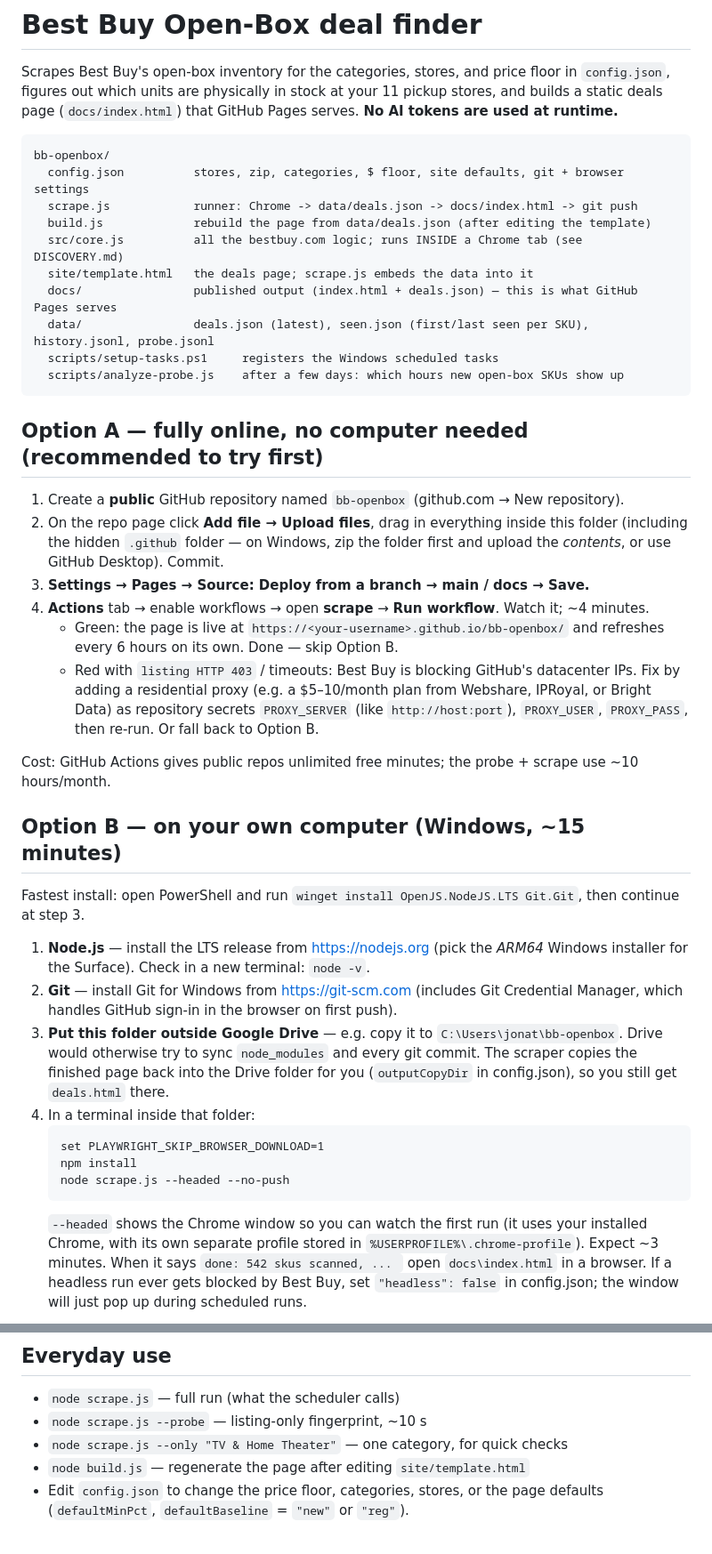
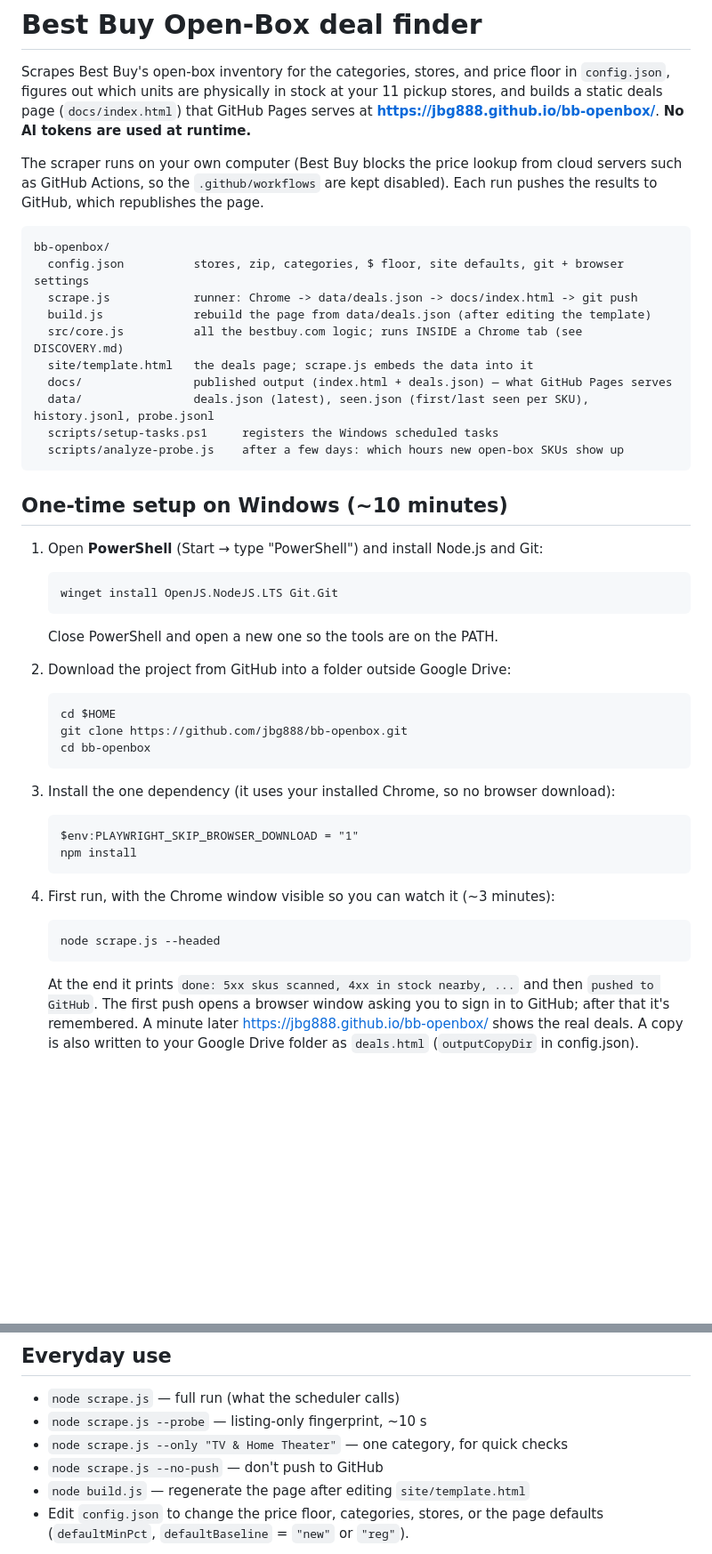
Before and after one commit to jbg888/bb-openbox, a Markdown page: README.md, 2 parts joined by grey strips. Shown at 89% size. GitHub-like rendering; blank space fills up the shorter version.

````diff
--- a/README.md
+++ b/README.md
@@ -2,7 +2,12 @@
 
 Scrapes Best Buy's open-box inventory for the categories, stores, and price floor in `config.json`,
 figures out which units are physically in stock at your 11 pickup stores, and builds a static deals
-page (`docs/index.html`) that GitHub Pages serves. **No AI tokens are used at runtime.**
+page (`docs/index.html`) that GitHub Pages serves at **https://jbg888.github.io/bb-openbox/**.
+**No AI tokens are used at runtime.**
+
+The scraper runs on your own computer (Best Buy blocks the price lookup from cloud servers such as
+GitHub Actions, so the `.github/workflows` are kept disabled). Each run pushes the results to GitHub,
+which republishes the page.
 
 ```
 bb-openbox/
@@ -11,50 +16,36 @@ bb-openbox/
   build.js             rebuild the page from data/deals.json (after editing the template)
   src/core.js          all the bestbuy.com logic; runs INSIDE a Chrome tab (see DISCOVERY.md)
   site/template.html   the deals page; scrape.js embeds the data into it
-  docs/                published output (index.html + deals.json) — this is what GitHub Pages serves
+  docs/                published output (index.html + deals.json) — what GitHub Pages serves
   data/                deals.json (latest), seen.json (first/last seen per SKU), history.jsonl, probe.jsonl
   scripts/setup-tasks.ps1     registers the Windows scheduled tasks
   scripts/analyze-probe.js    after a few days: which hours new open-box SKUs show up
 ```
 
-## Option A — fully online, no computer needed (recommended to try first)
+## One-time setup on Windows (~10 minutes)
 
-1. Create a **public** GitHub repository named `bb-openbox` (github.com → New repository).
-2. On the repo page click **Add file → Upload files**, drag in everything inside this folder
-   (including the hidden `.github` folder — on Windows, zip the folder first and upload the *contents*, or
-   use GitHub Desktop). Commit.
-3. **Settings → Pages → Source: Deploy from a branch → main / docs → Save.**
-4. **Actions** tab → enable workflows → open **scrape** → **Run workflow**. Watch it; ~4 minutes.
-   - Green: the page is live at `https://<your-username>.github.io/bb-openbox/` and refreshes every
-     6 hours on its own. Done — skip Option B.
-   - Red with `listing HTTP 403` / timeouts: Best Buy is blocking GitHub's datacenter IPs. Fix by adding
-     a residential proxy (e.g. a $5–10/month plan from Webshare, IPRoyal, or Bright Data) as repository
-     secrets `PROXY_SERVER` (like `http://host:port`), `PROXY_USER`, `PROXY_PASS`, then re-run.
-     Or fall back to Option B.
+1. Open **PowerShell** (Start → type "PowerShell") and install Node.js and Git:
+   ```
+   winget install OpenJS.NodeJS.LTS Git.Git
+   ```
+   Close PowerShell and open a new one so the tools are on the PATH.
+2. Download the project from GitHub into a folder outside Google Drive:
+   ```
+   cd $HOME
+   git clone https://github.com/jbg888/bb-openbox.git
+   cd bb-openbox
+   ```
+3. Install the one dependency (it uses your installed Chrome, so no browser download):
+   ```
+   $env:PLAYWRIGHT_SKIP_BROWSER_DOWNLOAD = "1"
+   npm install
+   ```
+4. First run, with the Chrome window visible so you can watch it (~3 minutes):
+   ```
+   node scrape.js --headed
+   ```
+   At the end it prints `done: 5xx skus scanned, 4xx in stock nearby, ...` and then `pushed to GitHub`.
+   The first push opens a browser window asking you to sign in to GitHub; after that it's remembered.
+   A minute later https://jbg888.github.io/bb-openbox/ shows the real deals. A copy is also written to
+   your Google Drive folder as `deals.html` (`outputCopyDir` in config.json).
 
-Cost: GitHub Actions gives public repos unlimited free minutes; the probe + scrape use ~10 hours/month.
-
-## Option B — on your own computer (Windows, ~15 minutes)
-
-Fastest install: open PowerShell and run `winget install OpenJS.NodeJS.LTS Git.Git`, then continue at step 3.
-
-
-1. **Node.js** — install the LTS release from https://nodejs.org (pick the *ARM64* Windows installer for
-   the Surface). Check in a new terminal: `node -v`.
-2. **Git** — install Git for Windows from https://git-scm.com (includes Git Credential Manager, which
-   handles GitHub sign-in in the browser on first push).
-3. **Put this folder outside Google Drive** — e.g. copy it to `C:\Users\jonat\bb-openbox`. Drive would
-   otherwise try to sync `node_modules` and every git commit. The scraper copies the finished page back
-   into the Drive folder for you (`outputCopyDir` in config.json), so you still get `deals.html` there.
-4. In a terminal inside that folder:
-   ```
-   set PLAYWRIGHT_SKIP_BROWSER_DOWNLOAD=1
-   npm install
-   node scrape.js --headed --no-push
-   ```
-   `--headed` shows the Chrome window so you can watch the first run (it uses your installed Chrome, with
-   its own separate profile stored in `%USERPROFILE%\.chrome-profile`). Expect ~3 minutes. When it says
-   `done: 542 skus scanned, ... ` open `docs\index.html` in a browser.
-   If a headless run ever gets blocked by Best Buy, set `"headless": false` in config.json; the window
-   will just pop up during scheduled runs.
-
@@ -102,6 +80,7 @@ full scrape to just after it; if it's flat, every 6 hours is right and you can d
 - `node scrape.js` — full run (what the scheduler calls)
 - `node scrape.js --probe` — listing-only fingerprint, ~10 s
 - `node scrape.js --only "TV & Home Theater"` — one category, for quick checks
+- `node scrape.js --no-push` — don't push to GitHub
 - `node build.js` — regenerate the page after editing `site/template.html`
 - Edit `config.json` to change the price floor, categories, stores, or the page defaults
   (`defaultMinPct`, `defaultBaseline` = `"new"` or `"reg"`).
````
Also changed, not shown: other parts of README.md (+5 -18 lines).
